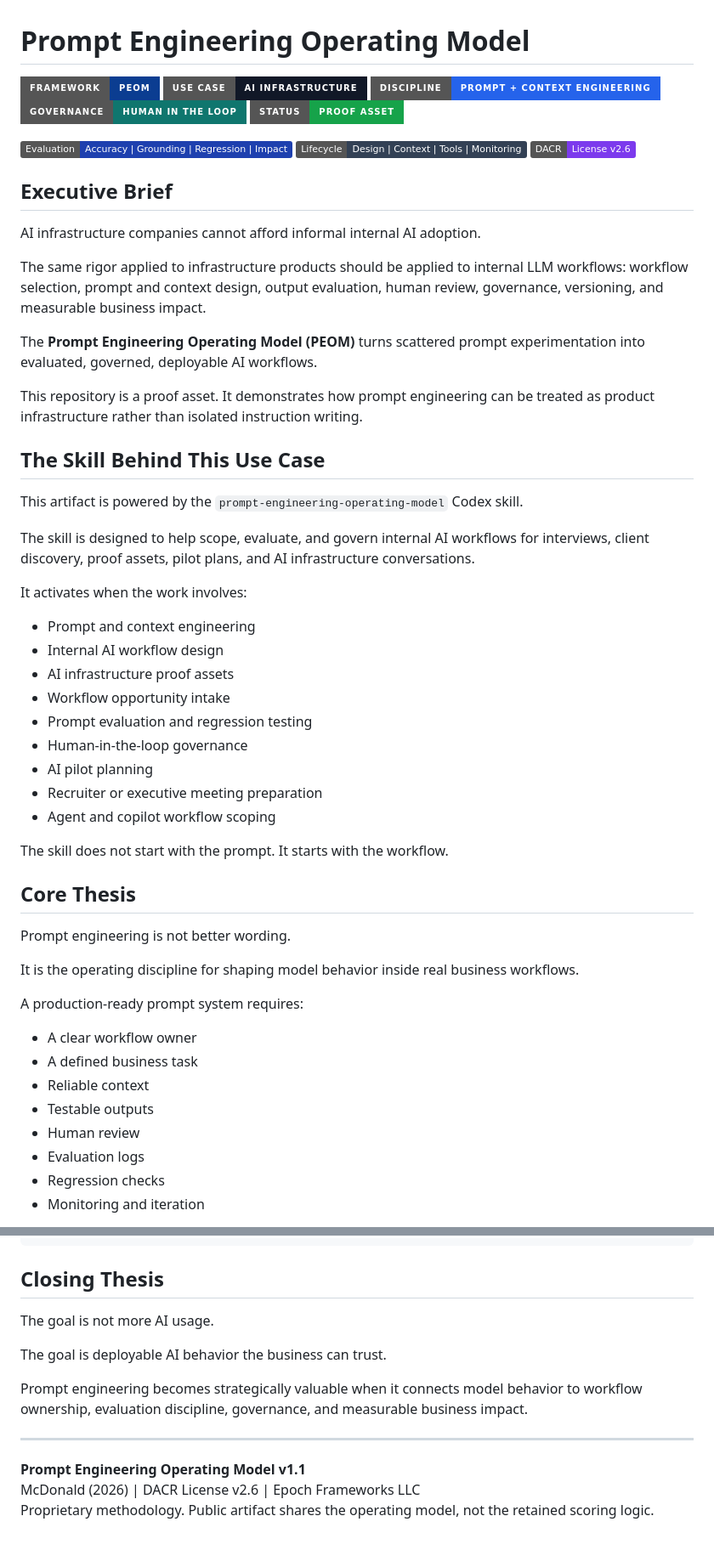
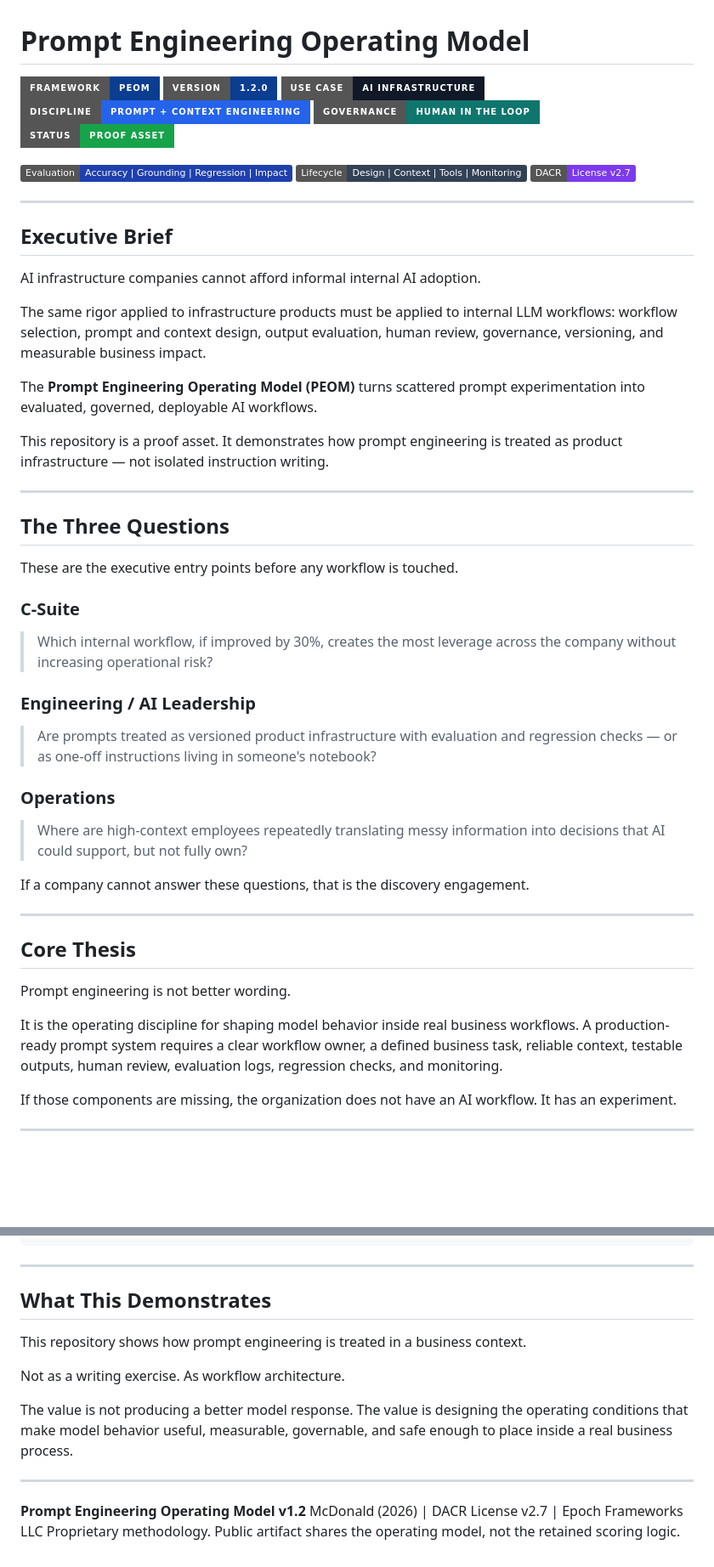
Before and after one commit to emcdo411/prompt-engineering-operating-model, a Markdown page: README.md, 2 parts joined by grey strips. Shown at 85% size. GitHub-like rendering; badges without logos; blank space fills up the shorter version.

````diff
--- a/README.md
+++ b/README.md
@@ -1,59 +1,57 @@
 # Prompt Engineering Operating Model
 
 ![Framework](https://img.shields.io/badge/Framework-PEOM-0B3D91?style=for-the-badge)
+![Version](https://img.shields.io/badge/Version-1.2.0-0B3D91?style=for-the-badge)
 ![Use Case](https://img.shields.io/badge/Use%20Case-AI%20Infrastructure-111827?style=for-the-badge)
 ![Discipline](https://img.shields.io/badge/Discipline-Prompt%20%2B%20Context%20Engineering-2563EB?style=for-the-badge)
 ![Governance](https://img.shields.io/badge/Governance-Human%20in%20the%20Loop-0F766E?style=for-the-badge)
 ![Status](https://img.shields.io/badge/Status-Proof%20Asset-16A34A?style=for-the-badge)
 
-![Evaluation Layer](https://img.shields.io/badge/Evaluation-Accuracy%20%7C%20Grounding%20%7C%20Regression%20%7C%20Impact-1E40AF)
+![Evaluation](https://img.shields.io/badge/Evaluation-Accuracy%20%7C%20Grounding%20%7C%20Regression%20%7C%20Impact-1E40AF)
 ![Prompt Lifecycle](https://img.shields.io/badge/Lifecycle-Design%20%7C%20Context%20%7C%20Tools%20%7C%20Monitoring-334155)
-![DACR](https://img.shields.io/badge/DACR-License%20v2.6-7C3AED)
+![DACR](https://img.shields.io/badge/DACR-License%20v2.7-7C3AED)
+
+---
 
 ## Executive Brief
 
 AI infrastructure companies cannot afford informal internal AI adoption.
 
-The same rigor applied to infrastructure products should be applied to internal LLM workflows: workflow selection, prompt and context design, output evaluation, human review, governance, versioning, and measurable business impact.
+The same rigor applied to infrastructure products must be applied to internal LLM workflows: workflow selection, prompt and context design, output evaluation, human review, governance, versioning, and measurable business impact.
 
 The **Prompt Engineering Operating Model (PEOM)** turns scattered prompt experimentation into evaluated, governed, deployable AI workflows.
 
-This repository is a proof asset. It demonstrates how prompt engineering can be treated as product infrastructure rather than isolated instruction writing.
+This repository is a proof asset. It demonstrates how prompt engineering is treated as product infrastructure — not isolated instruction writing.
 
-## The Skill Behind This Use Case
+---
 
-This artifact is powered by the `prompt-engineering-operating-model` Codex skill.
+## The Three Questions
 
-The skill is designed to help scope, evaluate, and govern internal AI workflows for interviews, client discovery, proof assets, pilot plans, and AI infrastructure conversations.
+These are the executive entry points before any workflow is touched.
 
-It activates when the work involves:
+### C-Suite
 
-- Prompt and context engineering
-- Internal AI workflow design
-- AI infrastructure proof assets
-- Workflow opportunity intake
-- Prompt evaluation and regression testing
-- Human-in-the-loop governance
-- AI pilot planning
-- Recruiter or executive meeting preparation
-- Agent and copilot workflow scoping
+> Which internal workflow, if improved by 30%, creates the most leverage across the company without increasing operational risk?
 
-The skill does not start with the prompt. It starts with the workflow.
+### Engineering / AI Leadership
+
+> Are prompts treated as versioned product infrastructure with evaluation and regression checks — or as one-off instructions living in someone's notebook?
+
+### Operations
+
+> Where are high-context employees repeatedly translating messy information into decisions that AI could support, but not fully own?
+
+If a company cannot answer these questions, that is the discovery engagement.
+
+---
 
 ## Core Thesis
 
 Prompt engineering is not better wording.
 
-It is the operating discipline for shaping model behavior inside real business workflows.
+It is the operating discipline for shaping model behavior inside real business workflows. A production-ready prompt system requires a clear workflow owner, a defined business task, reliable context, testable outputs, human review, evaluation logs, regression checks, and monitoring.
 
-A production-ready prompt system requires:
+If those components are missing, the organization does not have an AI workflow. It has an experiment.
 
-- A clear workflow owner
-- A defined business task
-- Reliable context
-- Testable outputs
-- Human review
-- Evaluation logs
-- Regression checks
-- Monitoring and iteration
+---
 
@@ -232,16 +325,18 @@ The value is not only in producing a better model response. The value is in desi
     └── SKILL.md
 ```
 
-## Closing Thesis
+---
 
-The goal is not more AI usage.
+## What This Demonstrates
 
-The goal is deployable AI behavior the business can trust.
+This repository shows how prompt engineering is treated in a business context.
 
-Prompt engineering becomes strategically valuable when it connects model behavior to workflow ownership, evaluation discipline, governance, and measurable business impact.
+Not as a writing exercise. As workflow architecture.
+
+The value is not producing a better model response. The value is designing the operating conditions that make model behavior useful, measurable, governable, and safe enough to place inside a real business process.
 
 ---
 
-**Prompt Engineering Operating Model v1.1**
-McDonald (2026) | DACR License v2.6 | Epoch Frameworks LLC
+**Prompt Engineering Operating Model v1.2**
+McDonald (2026) | DACR License v2.7 | Epoch Frameworks LLC
 Proprietary methodology. Public artifact shares the operating model, not the retained scoring logic.
````
Also changed, not shown: other parts of README.md (+178 -83 lines).
